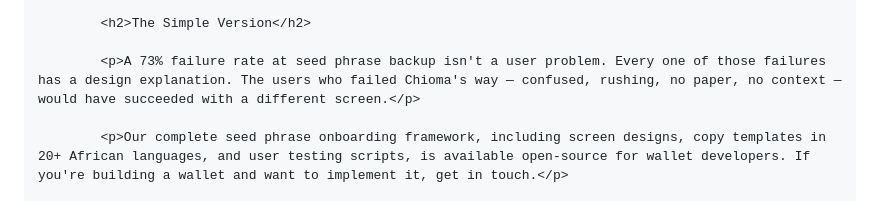
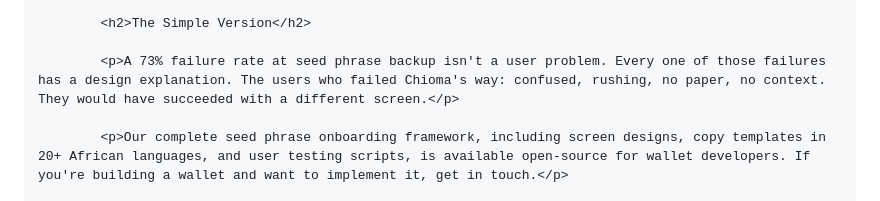
Before and after one commit to markkamau1/bitcoin-ux-africa, a Markdown page: blog/posts/seed-phrase-ux.md, the part around one of its changes. GitHub-like rendering.

```diff
--- a/blog/posts/seed-phrase-ux.md
+++ b/blog/posts/seed-phrase-ux.md
@@ -527,7 +527,7 @@ slug: "seed-phrase-ux"
 
             <h2>The Simple Version</h2>
 
-            <p>A 73% failure rate at seed phrase backup isn't a user problem. Every one of those failures has a design explanation. The users who failed Chioma's way — confused, rushing, no paper, no context — would have succeeded with a different screen.</p>
+            <p>A 73% failure rate at seed phrase backup isn't a user problem. Every one of those failures has a design explanation. The users who failed Chioma's way: confused, rushing, no paper, no context. They would have succeeded with a different screen.</p>
 
             <p>Our complete seed phrase onboarding framework, including screen designs, copy templates in 20+ African languages, and user testing scripts, is available open-source for wallet developers. If you're building a wallet and want to implement it, get in touch.</p>
 
```
Also changed, not shown: other parts of blog/posts/seed-phrase-ux.md (+5 -5 lines).
